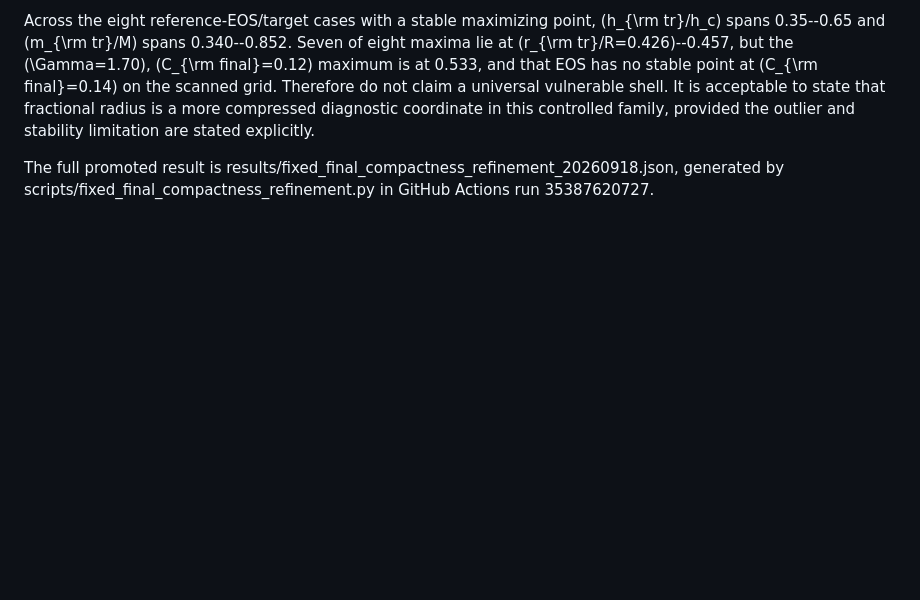
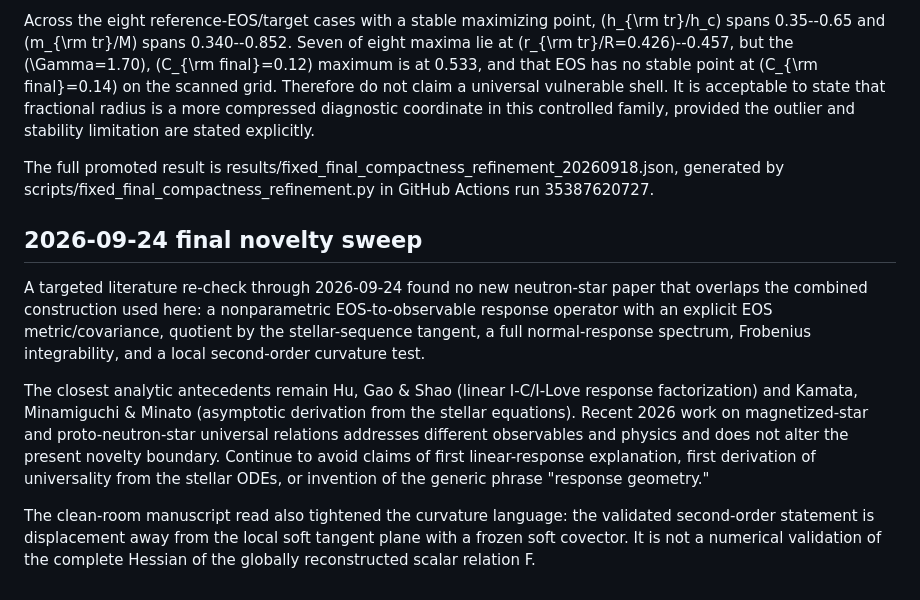
Before and after one commit to ignaciomagana/ns-response-geometry, a Markdown page: MEMORY.md, the part around the change. Drawn GitHub-style; blank space fills up the shorter version.

Commit message:
Record final novelty sweep and curvature scope

```diff
--- a/MEMORY.md
+++ b/MEMORY.md
@@ -265,3 +265,27 @@ stated explicitly.
 The full promoted result is results/fixed_final_compactness_refinement_20260918.json,
 generated by scripts/fixed_final_compactness_refinement.py in GitHub Actions
 run 35387620727.
+
+
+## 2026-09-24 final novelty sweep
+
+A targeted literature re-check through 2026-09-24 found no new neutron-star
+paper that overlaps the combined construction used here: a nonparametric
+EOS-to-observable response operator with an explicit EOS metric/covariance,
+quotient by the stellar-sequence tangent, a full normal-response spectrum,
+Frobenius integrability, and a local second-order curvature test.
+
+The closest analytic antecedents remain Hu, Gao & Shao (linear I-C/I-Love
+response factorization) and Kamata, Minamiguchi & Minato (asymptotic
+derivation from the stellar equations). Recent 2026 work on magnetized-star
+and proto-neutron-star universal relations addresses different observables
+and physics and does not alter the present novelty boundary. Continue to
+avoid claims of first linear-response explanation, first derivation of
+universality from the stellar ODEs, or invention of the generic phrase
+"response geometry."
+
+The clean-room manuscript read also tightened the curvature language:
+the validated second-order statement is displacement away from the local
+soft tangent plane with a frozen soft covector. It is not a numerical
+validation of the complete Hessian of the globally reconstructed scalar
+relation F.
```
